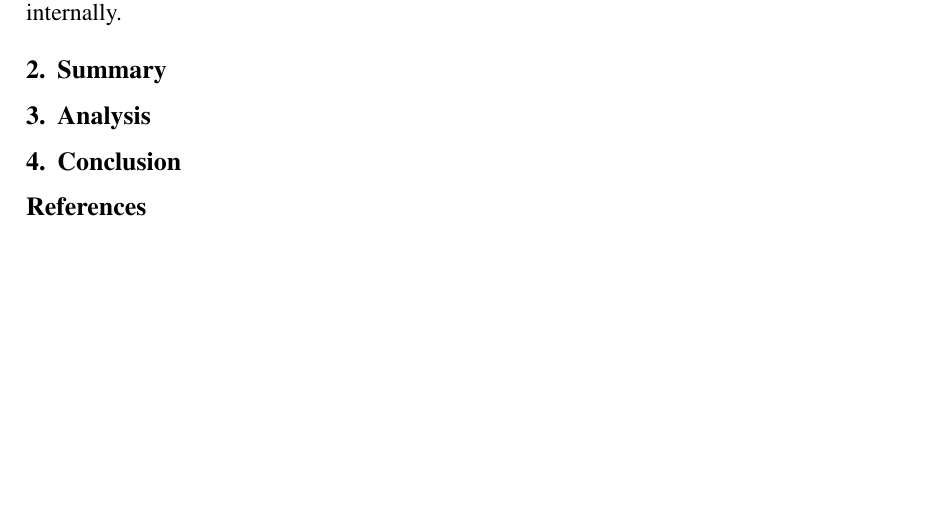
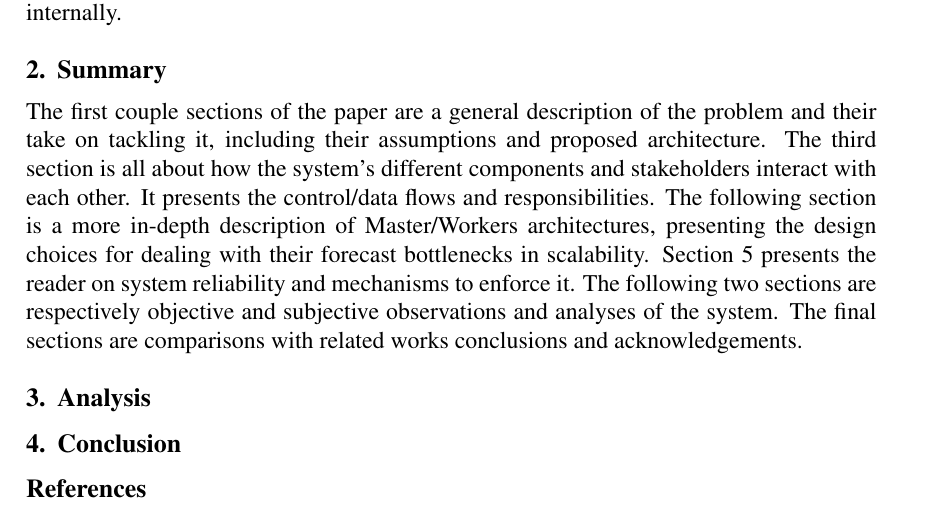
Before and after one commit to Sposito/Article-Review, a LaTeX document (TheGoogleFileSystem/main.tex): part of the page, cut so that both start at the same text, the shorter picture padded with empty space. Compiled offline with pdfLaTeX.

Commit message:
GFS summary

```diff
--- a/TheGoogleFileSystem/main.tex
+++ b/TheGoogleFileSystem/main.tex
@@ -32,7 +32,7 @@ The Google File System is an article written in 2003 by Sanjay Ghemawat, Howard
 By the time of publication, google was a five years old company with around 800 permanent employees \cite{google_coorp_info} and annual revenue of around 1 billion dollars. 2003 was the year prior to the company's IPO\cite{katje_2020}. Therefore, it was in their best interest to promote how this company was growth capable without significant scale frictions. This article proposes a distributed file system designed to serve the company internally.
 
 \section{Summary}
-
+The first couple sections of the paper are a general description of the problem and their take on tackling it, including their assumptions and proposed architecture. The third section is all about how the system's different components and stakeholders interact with each other. It presents the control/data flows and responsibilities. The following section is a more in-depth description of Master/Workers architectures, presenting the design choices for dealing with their forecast bottlenecks in scalability. Section 5 presents the reader on system reliability and mechanisms to enforce it. The following two sections are respectively objective and subjective observations and analyses of the system. The final sections are comparisons with related works conclusions and acknowledgements.
 
 
 \section{Analysis}
```
